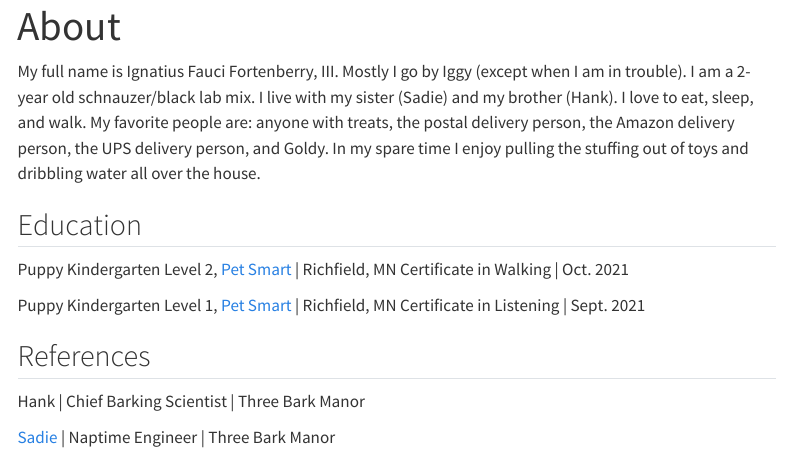
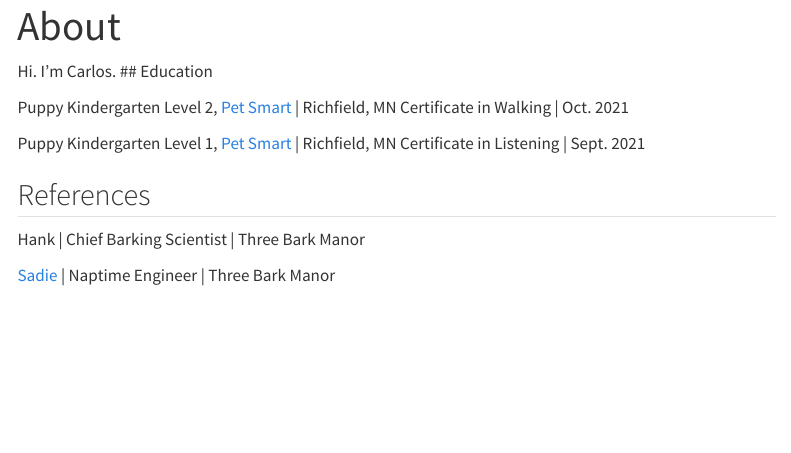
Before and after one commit to zief0002/quarto-website-skeleton, a Quarto document (about.qmd): the page in a window 1100 px wide, from its top. Rendered offline with R 4.5, knitr and Pandoc in place of Quarto, with nearby package versions; menus at the side of the page are left out.

Commit message:
About commit update. Removed Iggy's About paragraph.

```diff
--- a/about.qmd
+++ b/about.qmd
@@ -2,8 +2,7 @@
 title: "About"
 ---
 
-My full name is Ignatius Fauci Fortenberry, III. Mostly I go by Iggy (except when I am in trouble). I am a 2-year old schnauzer/black lab mix. I live with my sister (Sadie) and my brother (Hank). I love to eat, sleep, and walk. My favorite people are: anyone with treats, the postal delivery person, the Amazon delivery person, the UPS delivery person, and Goldy. In my spare time I enjoy pulling the stuffing out of toys and dribbling water all over the house.
-
+Hi. I'm Carlos.
 ## Education
 
 Puppy Kindergarten Level 2, [Pet Smart](https://www.petsmart.com/) | Richfield, MN
```
